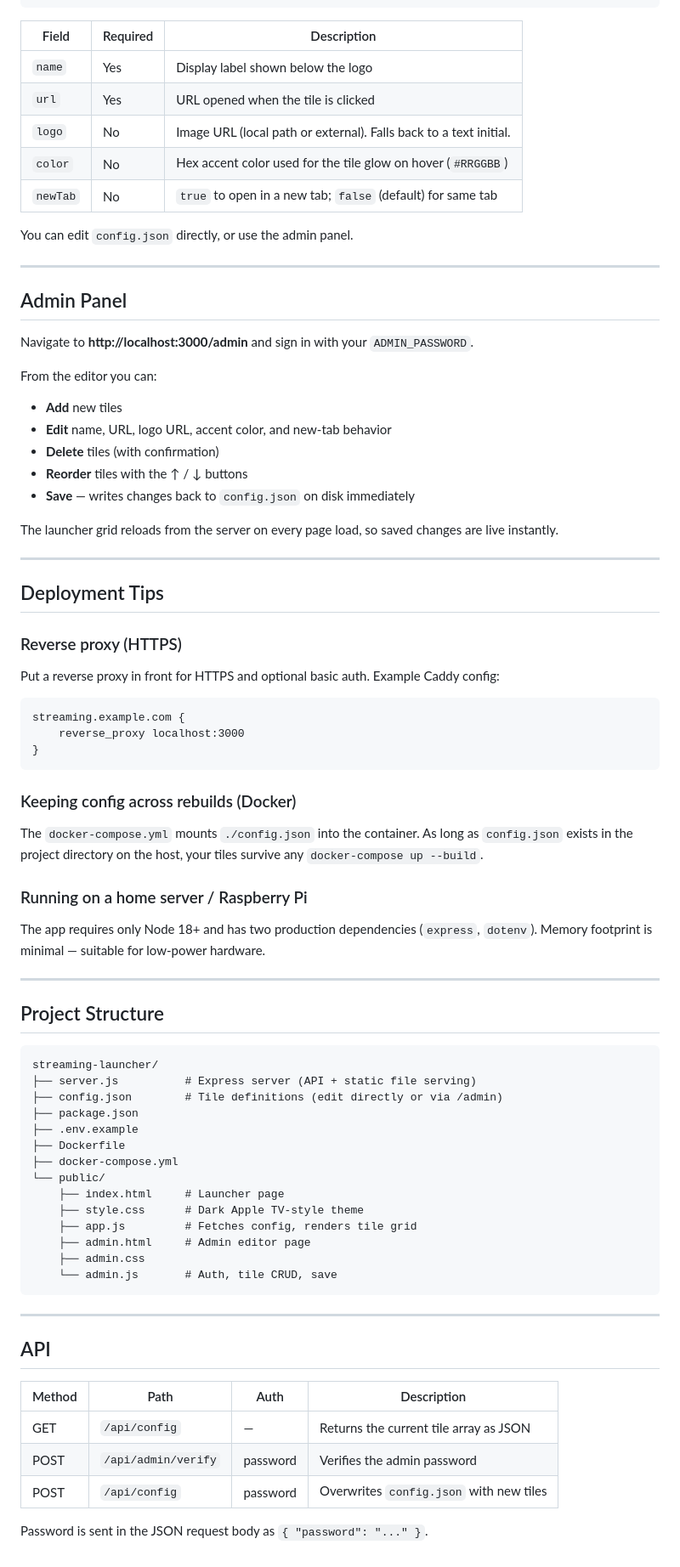
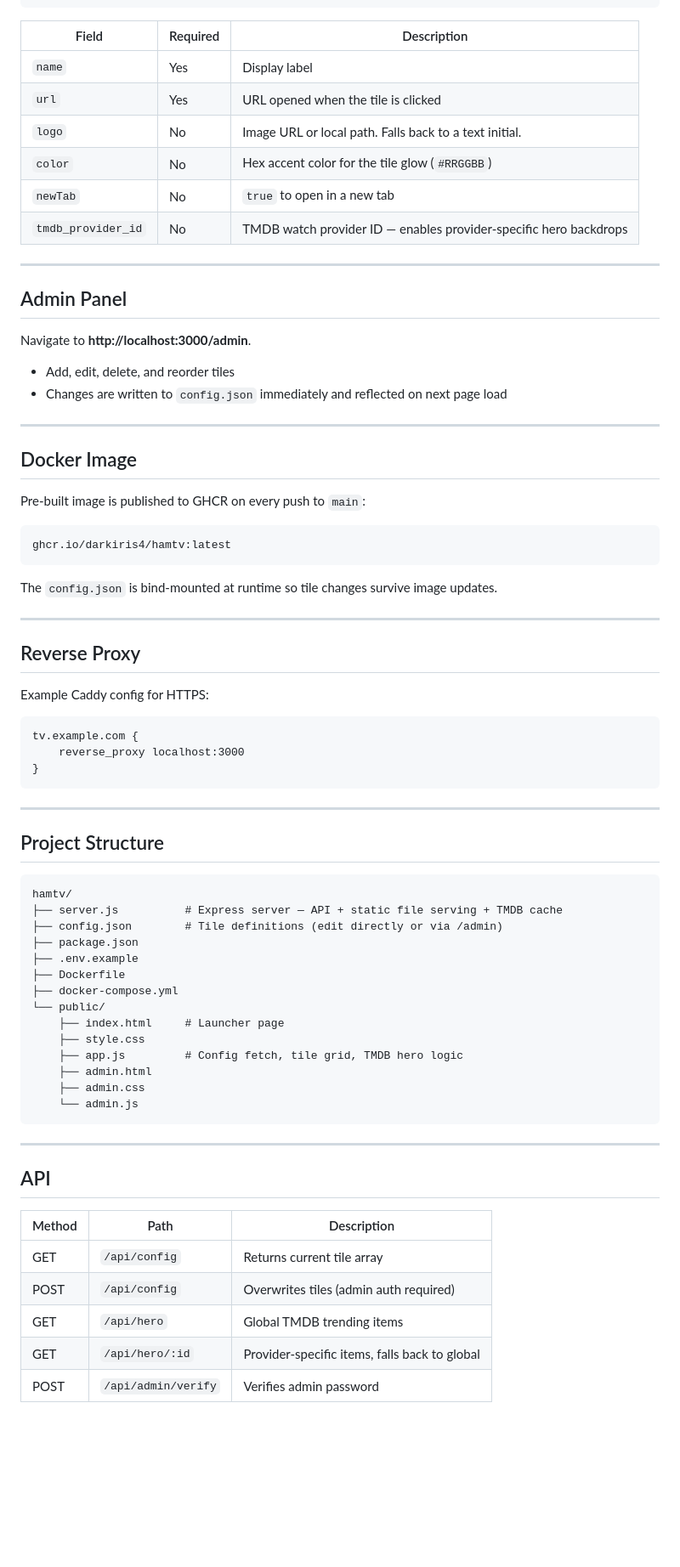
Before and after one commit to darkiris4/hamtv, a Markdown page: README.md, the part around one of its changes. Shown at 85% size. Rendered like a GitHub page; blank space fills up the shorter version.

Commit message:
Update README with accurate setup, TMDB hero, and GHCR deploy info
Co-Authored-By: Claude Sonnet 4.6 <noreply@anthropic.com>

````diff
--- a/README.md
+++ b/README.md
@@ -60,60 +71,55 @@ The tile grid is driven entirely by `config.json` at the project root. It's a JS
 ]
 ```
 
-| Field    | Required | Description                                                        |
-|----------|----------|--------------------------------------------------------------------|
-| `name`   | Yes      | Display label shown below the logo                                 |
-| `url`    | Yes      | URL opened when the tile is clicked                                |
-| `logo`   | No       | Image URL (local path or external). Falls back to a text initial.  |
-| `color`  | No       | Hex accent color used for the tile glow on hover (`#RRGGBB`)       |
-| `newTab` | No       | `true` to open in a new tab; `false` (default) for same tab        |
-
-You can edit `config.json` directly, or use the admin panel.
+| Field               | Required | Description                                                        |
+|---------------------|----------|--------------------------------------------------------------------|
+| `name`              | Yes      | Display label                                                      |
+| `url`               | Yes      | URL opened when the tile is clicked                                |
+| `logo`              | No       | Image URL or local path. Falls back to a text initial.             |
+| `color`             | No       | Hex accent color for the tile glow (`#RRGGBB`)                     |
+| `newTab`            | No       | `true` to open in a new tab                                        |
+| `tmdb_provider_id`  | No       | TMDB watch provider ID — enables provider-specific hero backdrops  |
 
 ---
 
 ## Admin Panel
 
-Navigate to **http://localhost:3000/admin** and sign in with your `ADMIN_PASSWORD`.
+Navigate to **http://localhost:3000/admin**.
 
-From the editor you can:
-- **Add** new tiles
-- **Edit** name, URL, logo URL, accent color, and new-tab behavior
-- **Delete** tiles (with confirmation)
-- **Reorder** tiles with the ↑ / ↓ buttons
-- **Save** — writes changes back to `config.json` on disk immediately
-
-The launcher grid reloads from the server on every page load, so saved changes are live instantly.
+- Add, edit, delete, and reorder tiles
+- Changes are written to `config.json` immediately and reflected on next page load
 
 ---
 
-## Deployment Tips
+## Docker Image
 
-### Reverse proxy (HTTPS)
-
-Put a reverse proxy in front for HTTPS and optional basic auth. Example Caddy config:
+Pre-built image is published to GHCR on every push to `main`:
 
 ```
-streaming.example.com {
+ghcr.io/darkiris4/hamtv:latest
+```
+
+The `config.json` is bind-mounted at runtime so tile changes survive image updates.
+
+---
+
+## Reverse Proxy
+
+Example Caddy config for HTTPS:
+
+```
+tv.example.com {
     reverse_proxy localhost:3000
 }
 ```
-
-### Keeping config across rebuilds (Docker)
-
-The `docker-compose.yml` mounts `./config.json` into the container. As long as `config.json` exists in the project directory on the host, your tiles survive any `docker-compose up --build`.
-
-### Running on a home server / Raspberry Pi
-
-The app requires only Node 18+ and has two production dependencies (`express`, `dotenv`). Memory footprint is minimal — suitable for low-power hardware.
 
 ---
 
 ## Project Structure
 
 ```
-streaming-launcher/
-├── server.js          # Express server (API + static file serving)
+hamtv/
+├── server.js          # Express server — API + static file serving + TMDB cache
 ├── config.json        # Tile definitions (edit directly or via /admin)
 ├── package.json
 ├── .env.example
@@ -121,21 +127,21 @@ streaming-launcher/
 ├── docker-compose.yml
 └── public/
     ├── index.html     # Launcher page
-    ├── style.css      # Dark Apple TV-style theme
-    ├── app.js         # Fetches config, renders tile grid
-    ├── admin.html     # Admin editor page
+    ├── style.css
+    ├── app.js         # Config fetch, tile grid, TMDB hero logic
+    ├── admin.html
     ├── admin.css
-    └── admin.js       # Auth, tile CRUD, save
+    └── admin.js
 ```
 
 ---
 
 ## API
 
-| Method | Path                  | Auth     | Description                           |
-|--------|-----------------------|----------|---------------------------------------|
-| GET    | `/api/config`         | —        | Returns the current tile array as JSON |
-| POST   | `/api/admin/verify`   | password | Verifies the admin password            |
-| POST   | `/api/config`         | password | Overwrites `config.json` with new tiles |
-
-Password is sent in the JSON request body as `{ "password": "..." }`.
+| Method | Path                | Description                            |
+|--------|---------------------|----------------------------------------|
+| GET    | `/api/config`       | Returns current tile array             |
+| POST   | `/api/config`       | Overwrites tiles (admin auth required) |
+| GET    | `/api/hero`         | Global TMDB trending items             |
+| GET    | `/api/hero/:id`     | Provider-specific items, falls back to global |
+| POST   | `/api/admin/verify` | Verifies admin password                |
````
Also changed, not shown: other parts of README.md (+42 -31 lines).
